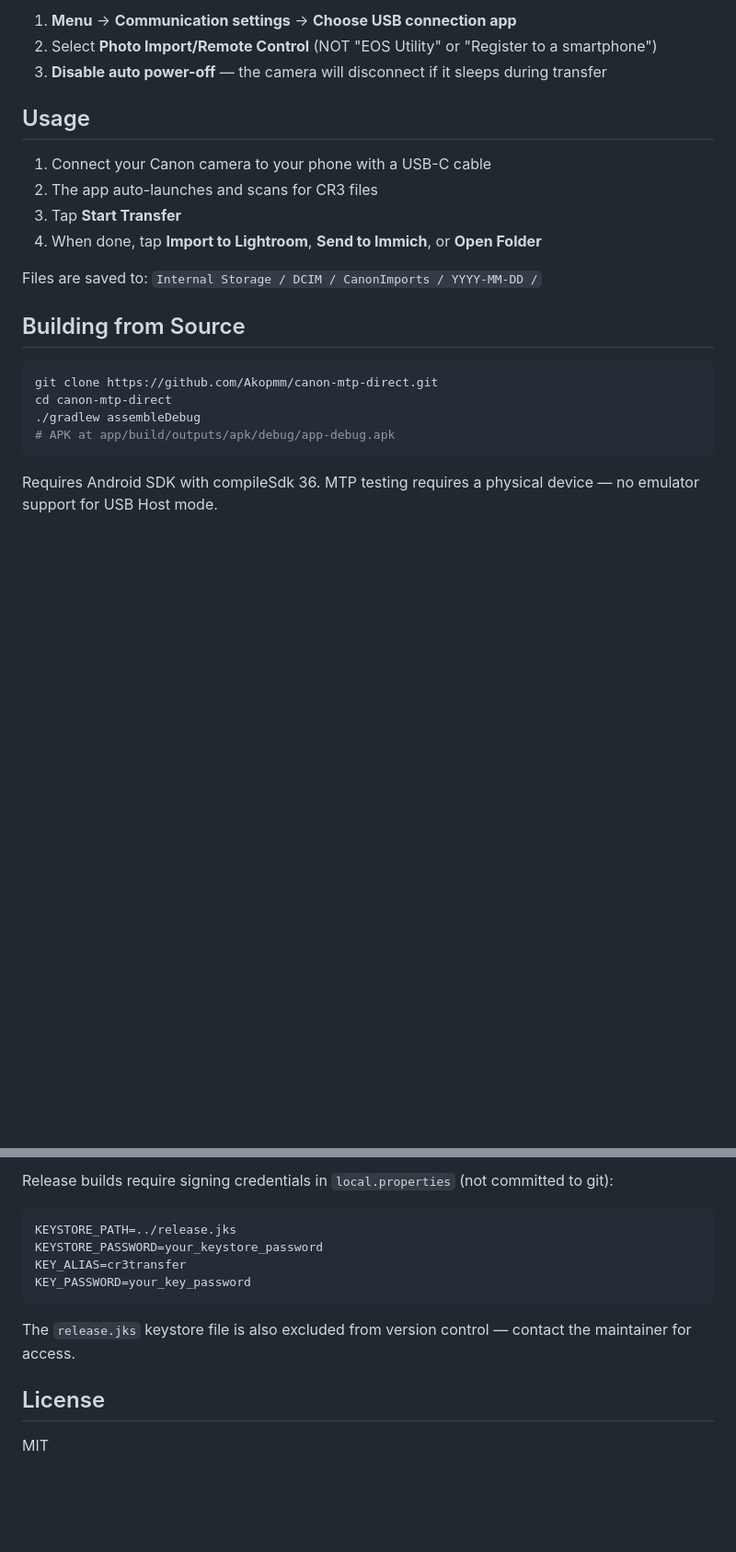
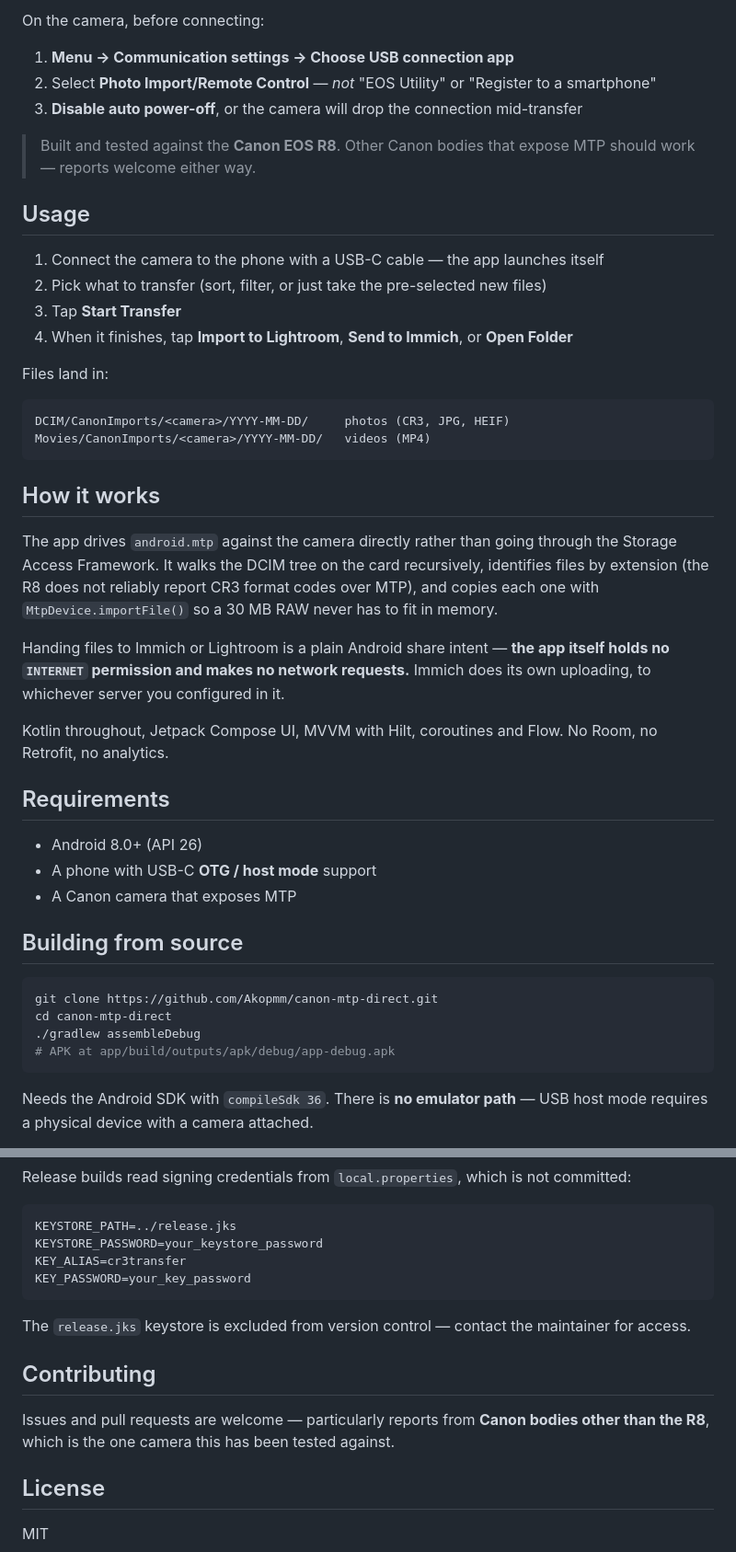
Before and after one commit to Akopmm/canon-mtp-direct, a Markdown page: README.md, 2 parts joined by grey strips. Shown at 92% size. GitHub-like rendering; folded sections open; blank space fills up the shorter version.

````diff
--- a/README.md
+++ b/README.md
@@ -30,18 +59,41 @@ Before connecting, set your Canon camera to the correct USB mode:
 
-1. **Menu** → **Communication settings** → **Choose USB connection app**
-2. Select **Photo Import/Remote Control** (NOT "EOS Utility" or "Register to a smartphone")
-3. **Disable auto power-off** — the camera will disconnect if it sleeps during transfer
+On the camera, before connecting:
+
+1. **Menu → Communication settings → Choose USB connection app**
+2. Select **Photo Import/Remote Control** — *not* "EOS Utility" or "Register to a smartphone"
+3. **Disable auto power-off**, or the camera will drop the connection mid-transfer
+
+> Built and tested against the **Canon EOS R8**. Other Canon bodies that expose MTP should work — reports welcome either way.
 
 ## Usage
 
-1. Connect your Canon camera to your phone with a USB-C cable
-2. The app auto-launches and scans for CR3 files
+1. Connect the camera to the phone with a USB-C cable — the app launches itself
+2. Pick what to transfer (sort, filter, or just take the pre-selected new files)
 3. Tap **Start Transfer**
-4. When done, tap **Import to Lightroom**, **Send to Immich**, or **Open Folder**
+4. When it finishes, tap **Import to Lightroom**, **Send to Immich**, or **Open Folder**
 
-Files are saved to: `Internal Storage / DCIM / CanonImports / YYYY-MM-DD /`
+Files land in:
 
-## Building from Source
+```
+DCIM/CanonImports/<camera>/YYYY-MM-DD/     photos (CR3, JPG, HEIF)
+Movies/CanonImports/<camera>/YYYY-MM-DD/   videos (MP4)
+```
+
+## How it works
+
+The app drives `android.mtp` against the camera directly rather than going through the Storage Access Framework. It walks the DCIM tree on the card recursively, identifies files by extension (the R8 does not reliably report CR3 format codes over MTP), and copies each one with `MtpDevice.importFile()` so a 30 MB RAW never has to fit in memory.
+
+Handing files to Immich or Lightroom is a plain Android share intent — **the app itself holds no `INTERNET` permission and makes no network requests.** Immich does its own uploading, to whichever server you configured in it.
+
+Kotlin throughout, Jetpack Compose UI, MVVM with Hilt, coroutines and Flow. No Room, no Retrofit, no analytics.
+
+## Requirements
+
+- Android 8.0+ (API 26)
+- A phone with USB-C **OTG / host mode** support
+- A Canon camera that exposes MTP
+
+## Building from source
 
 ```bash
 git clone https://github.com/Akopmm/canon-mtp-direct.git
@@ -50,5 +102,5 @@ cd canon-mtp-direct
 # APK at app/build/outputs/apk/debug/app-debug.apk
 ```
 
-Requires Android SDK with compileSdk 36. MTP testing requires a physical device — no emulator support for USB Host mode.
+Needs the Android SDK with `compileSdk 36`. There is **no emulator path** — USB host mode requires a physical device with a camera attached.
 
@@ -56,5 +109,5 @@ Requires Android SDK with compileSdk 36. MTP testing requires a physical device
 
-Release builds require signing credentials in `local.properties` (not committed to git):
+Release builds read signing credentials from `local.properties`, which is not committed:
 
 ```properties
 KEYSTORE_PATH=../release.jks
@@ -63,7 +116,13 @@ KEY_ALIAS=cr3transfer
 KEY_PASSWORD=your_key_password
 ```
 
-The `release.jks` keystore file is also excluded from version control — contact the maintainer for access.
+The `release.jks` keystore is excluded from version control — contact the maintainer for access.
+
+</details>
+
+## Contributing
+
+Issues and pull requests are welcome — particularly reports from **Canon bodies other than the R8**, which is the one camera this has been tested against.
 
 ## License
 
````
Also changed, not shown: other parts of README.md (+53 -19 lines), docs/assets/flow.png (added), docs/assets/screen-folders.png (added), docs/assets/screen-home.png (added).
